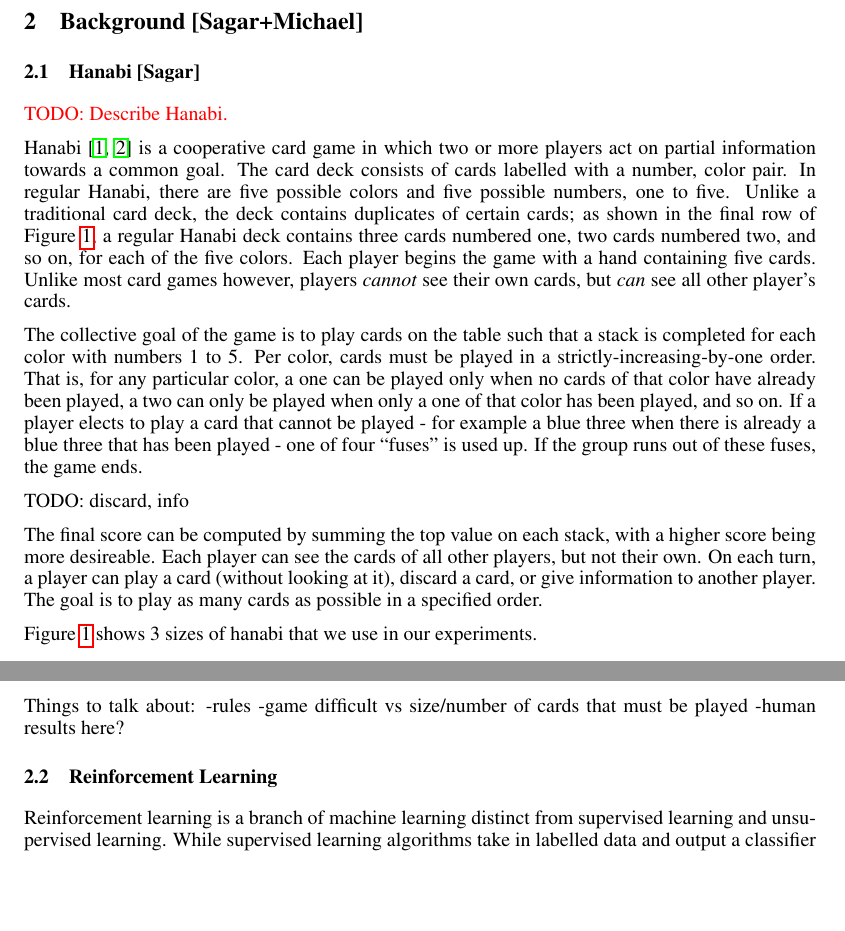
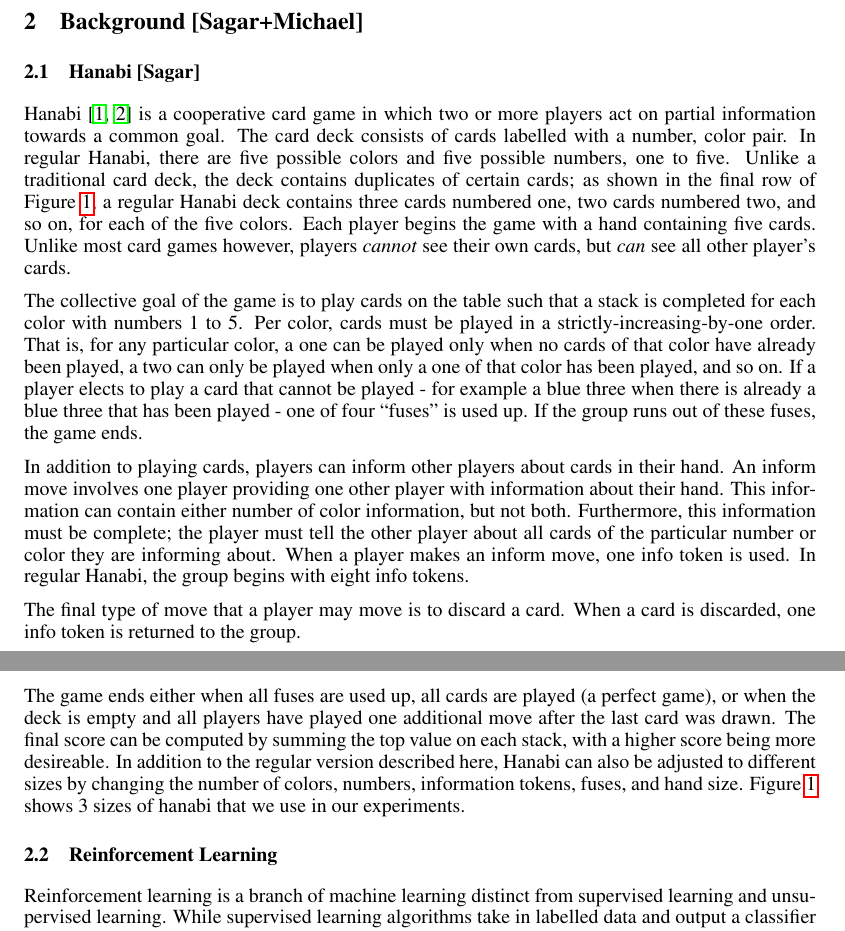
Before and after one commit to cirias/hanabi-1, a LaTeX paper (finalpaper/main.tex, which reads finalpaper/background.tex): two parts of pages 1 and 2 of 6, joined at a grey line, cut so that both start at the same text, the shorter picture padded with empty space. Compiled offline with pdfLaTeX.

Commit message:
hanabi rules

```diff
--- a/finalpaper/background.tex
+++ b/finalpaper/background.tex
@@ -2,7 +2,6 @@
 \label{sec:background}
 
 \subsection{Hanabi [Sagar]}
-\todo{Describe Hanabi.}
 
 Hanabi \cite{hanabiboardgame, hanabiwiki} is a cooperative card game in which
 two or more players act on partial information towards a common goal. The
@@ -25,15 +24,25 @@ example a blue three when there is already a blue three that has been played
 - one of four ``fuses'' is used up. If the group runs out of these fuses, the
 game ends.
 
-TODO: discard, info
+In addition to playing cards, players can inform other players about cards
+in their hand. An inform move involves one player providing one other player
+with information about their hand. This information can contain either number
+of color information, but not both. Furthermore, this information must be complete;
+the player must tell the other player about all cards of the particular number or
+color they are informing about. When a player makes an inform move, one info
+token is used. In regular Hanabi, the group begins with eight info tokens.
 
-The final score can be computed by summing the top value on each stack, with
-a higher score being more desireable. Each player can see the cards of all
-other players, but not their own. On each turn, a player can play a card
-(without looking at it), discard a card, or give information to another player.
-The goal is to play as many cards as possible in a specified order.
+The final type of move that a player may move is to discard a card. When a card
+is discarded, one info token is returned to the group.
 
-Figure~\ref{fig:hanabisizes} shows 3 sizes of hanabi that we use in our experiments.
+The game ends either when all fuses are used up, all cards are played (a perfect
+game), or when the deck is empty and all players have played one additional
+move after the last card was drawn. The final score can be computed by summing
+the top value on each stack, with a higher score being more desireable. In addition
+to the regular version described here, Hanabi can also be adjusted to different
+sizes by changing the number of colors, numbers, information tokens, fuses, and
+hand size. Figure~\ref{fig:hanabisizes} shows 3 sizes of hanabi that we use in
+our experiments.
 
 \begin{figure}[b]
     \centering
@@ -48,10 +57,9 @@ Figure~\ref{fig:hanabisizes} shows 3 sizes of hanabi that we use in our experime
 \end{figure}
 
 
-Things to talk about:
--rules
--game difficult vs size/number of cards that must be played
--human results here?
+% Things to talk about:
+% TODO, maybe: -game difficult vs size/number of cards that must be played
+% -human results here?
 
 
 
```
